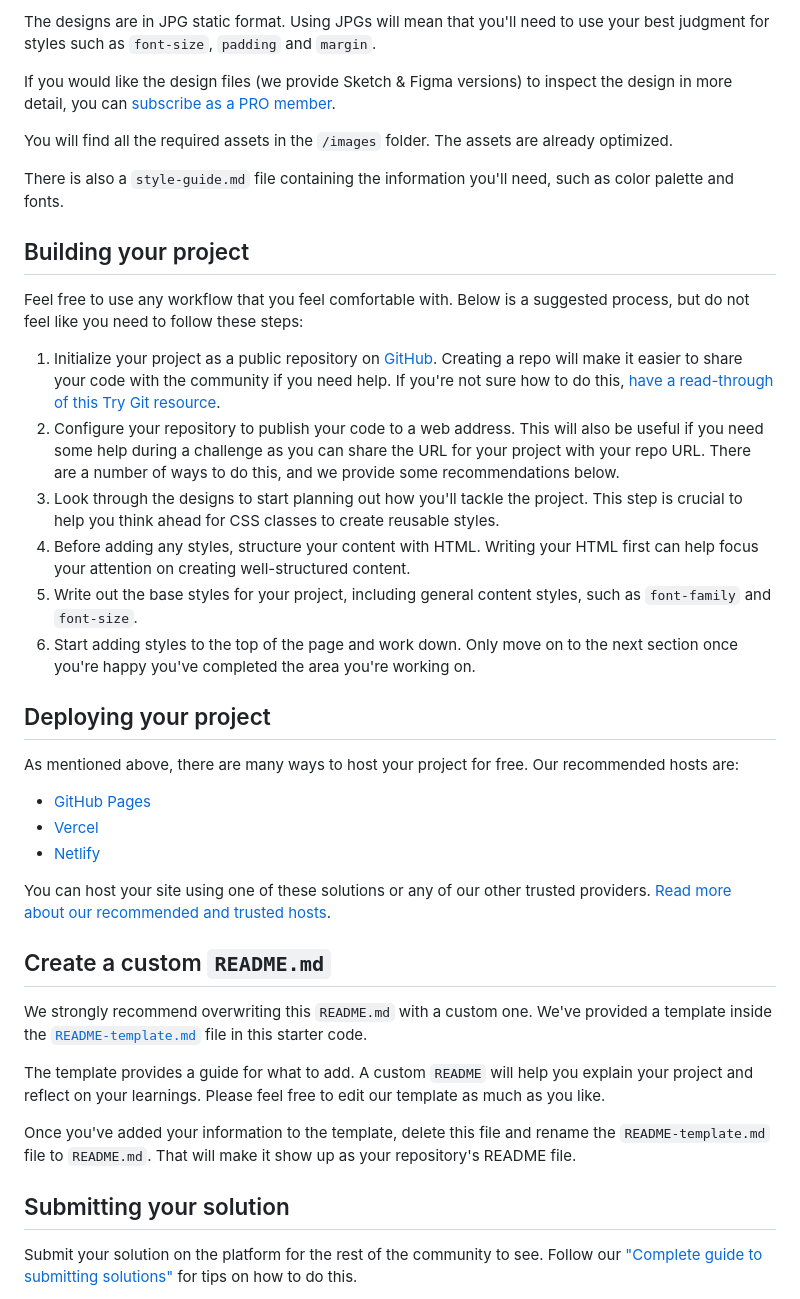
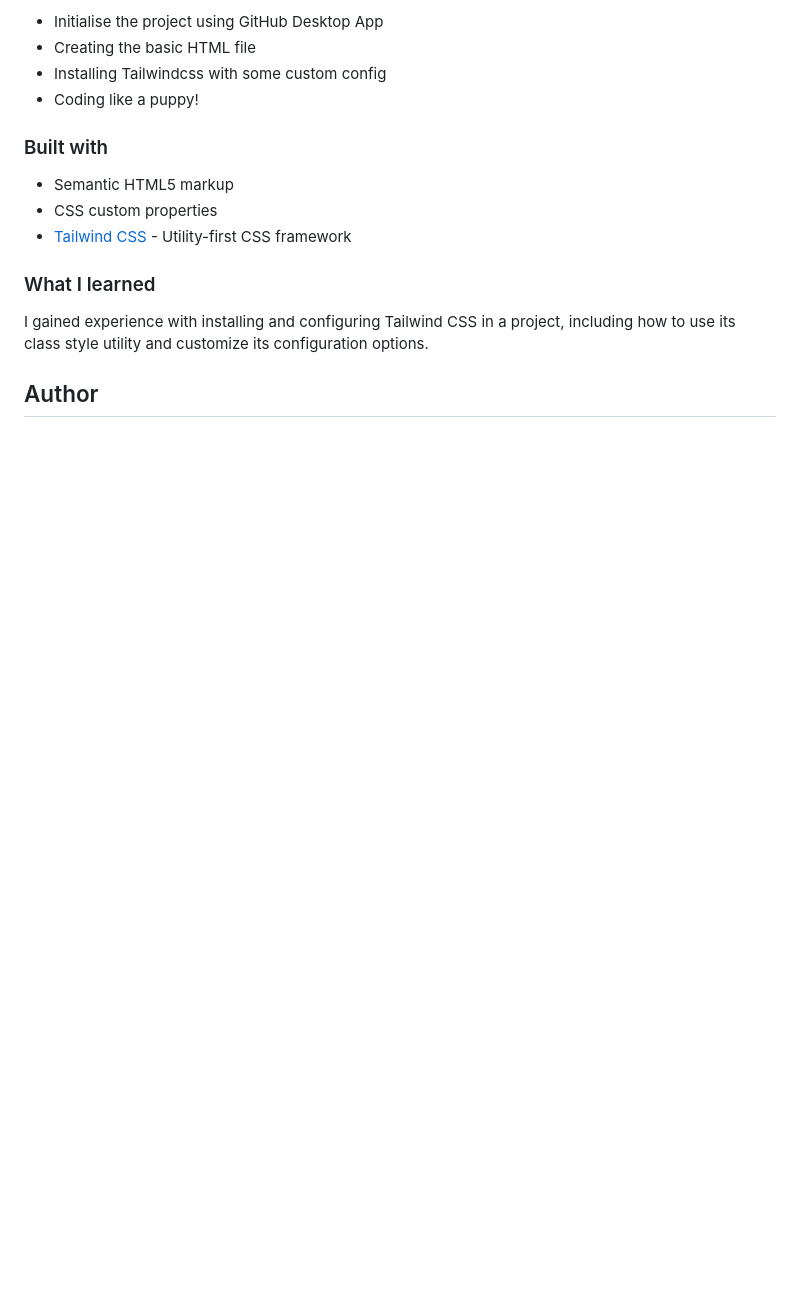
Before and after one commit to NickyRak/qr-code-component-main, a Markdown page: README.md, the part around the change printed below. Rendered like a GitHub page; blank space fills up the shorter version.

```diff
--- a/README.md
+++ b/README.md
@@ -24,42 +35,18 @@ Your task is to build out the project to the designs inside the `/design` folder
 
-The designs are in JPG static format. Using JPGs will mean that you'll need to use your best judgment for styles such as `font-size`, `padding` and `margin`.
+- Initialise the project using GitHub Desktop App
+- Creating the basic HTML file
+- Installing Tailwindcss with some custom config
+- Coding like a puppy!
 
-If you would like the design files (we provide Sketch & Figma versions) to inspect the design in more detail, you can [subscribe as a PRO member](https://www.frontendmentor.io/pro).
+### Built with
 
-You will find all the required assets in the `/images` folder. The assets are already optimized.
+- Semantic HTML5 markup
+- CSS custom properties
+- [Tailwind CSS](https://tailwindcss.com/) - Utility-first CSS framework
 
-There is also a `style-guide.md` file containing the information you'll need, such as color palette and fonts.
+### What I learned
 
-## Building your project
+I gained experience with installing and configuring Tailwind CSS in a project, including how to use its class style utility and customize its configuration options.
 
-Feel free to use any workflow that you feel comfortable with. Below is a suggested process, but do not feel like you need to follow these steps:
+## Author
 
-1. Initialize your project as a public repository on [GitHub](https://github.com/). Creating a repo will make it easier to share your code with the community if you need help. If you're not sure how to do this, [have a read-through of this Try Git resource](https://try.github.io/).
-2. Configure your repository to publish your code to a web address. This will also be useful if you need some help during a challenge as you can share the URL for your project with your repo URL. There are a number of ways to do this, and we provide some recommendations below.
-3. Look through the designs to start planning out how you'll tackle the project. This step is crucial to help you think ahead for CSS classes to create reusable styles.
-4. Before adding any styles, structure your content with HTML. Writing your HTML first can help focus your attention on creating well-structured content.
-5. Write out the base styles for your project, including general content styles, such as `font-family` and `font-size`.
-6. Start adding styles to the top of the page and work down. Only move on to the next section once you're happy you've completed the area you're working on.
-
-## Deploying your project
-
-As mentioned above, there are many ways to host your project for free. Our recommended hosts are:
-
-- [GitHub Pages](https://pages.github.com/)
-- [Vercel](https://vercel.com/)
-- [Netlify](https://www.netlify.com/)
-
-You can host your site using one of these solutions or any of our other trusted providers. [Read more about our recommended and trusted hosts](https://medium.com/frontend-mentor/frontend-mentor-trusted-hosting-providers-bf000dfebe).
-
-## Create a custom `README.md`
-
-We strongly recommend overwriting this `README.md` with a custom one. We've provided a template inside the [`README-template.md`](./README-template.md) file in this starter code.
-
-The template provides a guide for what to add. A custom `README` will help you explain your project and reflect on your learnings. Please feel free to edit our template as much as you like.
-
-Once you've added your information to the template, delete this file and rename the `README-template.md` file to `README.md`. That will make it show up as your repository's README file.
-
-## Submitting your solution
-
-Submit your solution on the platform for the rest of the community to see. Follow our ["Complete guide to submitting solutions"](https://medium.com/frontend-mentor/a-complete-guide-to-submitting-solutions-on-frontend-mentor-ac6384162248) for tips on how to do this.
-
```
Also changed, not shown: other parts of README.md (+26 -34 lines), README-template.md (deleted, +0 -103 lines), screenshot-responsive.png (added), screenshot.png (added).
